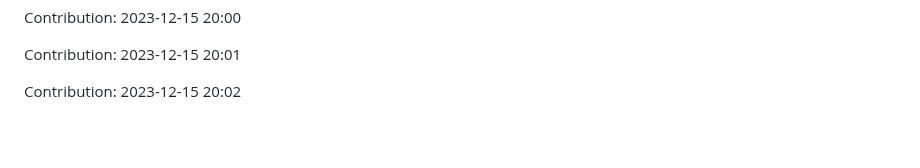
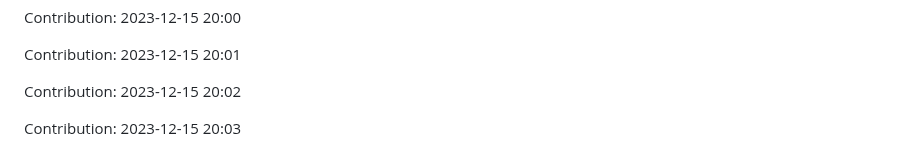
Before and after one commit to devnight0913/POS-system, a Markdown page: README.md, the part around the change. Rendered like a GitHub page; blank space fills up the shorter version.

Commit message:
"Contribution: 2023-12-15 20:03"

```diff
--- a/README.md
+++ b/README.md
@@ -993,3 +993,5 @@ Contribution: 2023-12-15 20:00
 Contribution: 2023-12-15 20:01
 
 Contribution: 2023-12-15 20:02
+
+Contribution: 2023-12-15 20:03
```
